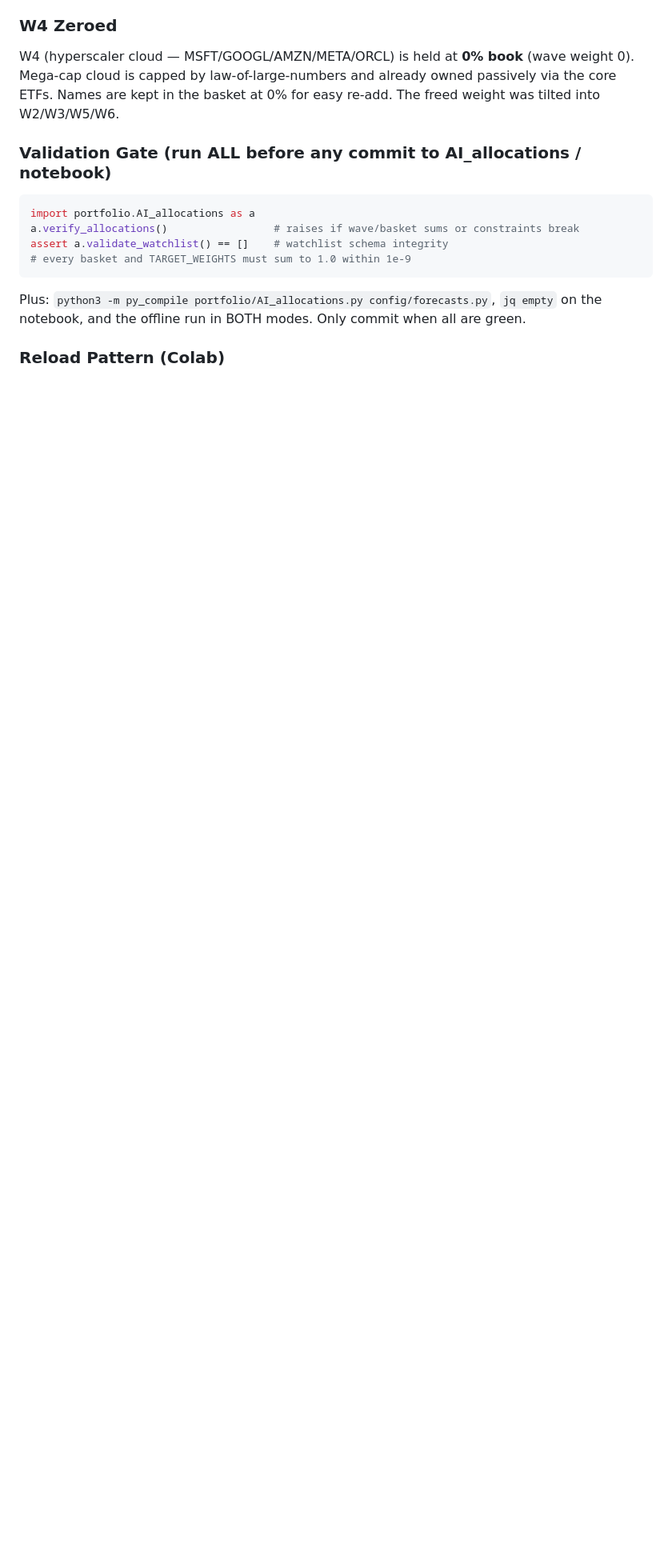
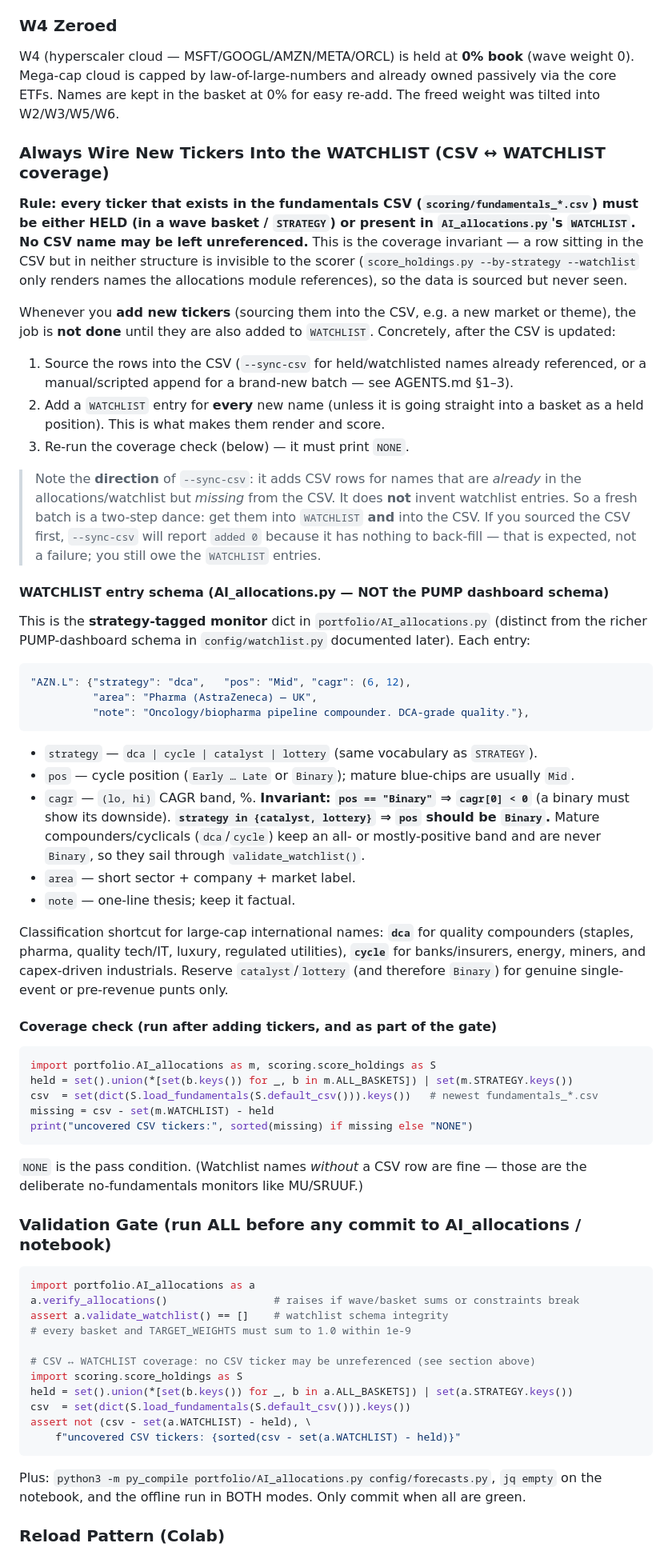
Before and after one commit to Shaakon35/Stock_portfolio, a Markdown page: SKILL.md, the part around the change. Shown at 80% size. Drawn GitHub-style; blank space fills up the shorter version.

Commit message:
Document CSV<->WATCHLIST coverage invariant in skill + AGENTS
New tickers sourced into the fundamentals CSV are invisible to the
scorer unless also referenced in AI_allocations.py (held or WATCHLIST).
Make 'always wire new tickers into the watchlist' an explicit rule:

- SKILL.md: new subsection with the rule, the AI_allocations WATCHLIST
  entry schema (distinct from the PUMP dashboard schema), a dca/cycle
  classification shortcut, and a coverage check; add the check to the
  validation gate.
- AGENTS.md: note the invariant + --sync-csv direction caveat in the
  sync-csv bullet, and wire the coverage assertion into the §6 gate.

Both documented gates verified to pass against the current repo.

Co-authored-by: Ona <no-reply@ona.com>

````diff
--- a/SKILL.md
+++ b/SKILL.md
@@ -187,6 +187,69 @@ W4 (hyperscaler cloud — MSFT/GOOGL/AMZN/META/ORCL) is held at **0% book** (wav
 Mega-cap cloud is capped by law-of-large-numbers and already owned passively via the core ETFs.
 Names are kept in the basket at 0% for easy re-add. The freed weight was tilted into W2/W3/W5/W6.
 
+### Always Wire New Tickers Into the WATCHLIST (CSV ↔ WATCHLIST coverage)
+
+**Rule: every ticker that exists in the fundamentals CSV (`scoring/fundamentals_*.csv`)
+must be either HELD (in a wave basket / `STRATEGY`) or present in `AI_allocations.py`'s
+`WATCHLIST`. No CSV name may be left unreferenced.** This is the coverage invariant — a row
+sitting in the CSV but in neither structure is invisible to the scorer (`score_holdings.py
+--by-strategy --watchlist` only renders names the allocations module references), so the data
+is sourced but never seen.
+
+Whenever you **add new tickers** (sourcing them into the CSV, e.g. a new market or theme), the
+job is **not done** until they are also added to `WATCHLIST`. Concretely, after the CSV is
+updated:
+
+1. Source the rows into the CSV (`--sync-csv` for held/watchlisted names already referenced,
+   or a manual/scripted append for a brand-new batch — see AGENTS.md §1–3).
+2. Add a `WATCHLIST` entry for **every** new name (unless it is going straight into a basket as
+   a held position). This is what makes them render and score.
+3. Re-run the coverage check (below) — it must print `NONE`.
+
+> Note the **direction** of `--sync-csv`: it adds CSV rows for names that are *already* in the
+> allocations/watchlist but *missing* from the CSV. It does **not** invent watchlist entries.
+> So a fresh batch is a two-step dance: get them into `WATCHLIST` **and** into the CSV. If you
+> sourced the CSV first, `--sync-csv` will report `added 0` because it has nothing to back-fill
+> — that is expected, not a failure; you still owe the `WATCHLIST` entries.
+
+#### WATCHLIST entry schema (AI_allocations.py — NOT the PUMP dashboard schema)
+
+This is the **strategy-tagged monitor** dict in `portfolio/AI_allocations.py` (distinct from
+the richer PUMP-dashboard schema in `config/watchlist.py` documented later). Each entry:
+
+```python
+"AZN.L": {"strategy": "dca",   "pos": "Mid", "cagr": (6, 12),
+          "area": "Pharma (AstraZeneca) — UK",
+          "note": "Oncology/biopharma pipeline compounder. DCA-grade quality."},
+```
+
+- `strategy` — `dca | cycle | catalyst | lottery` (same vocabulary as `STRATEGY`).
+- `pos` — cycle position (`Early … Late` or `Binary`); mature blue-chips are usually `Mid`.
+- `cagr` — `(lo, hi)` CAGR band, %. **Invariant: `pos == "Binary"` ⇒ `cagr[0] < 0`** (a binary
+  must show its downside). **`strategy in {catalyst, lottery}` ⇒ `pos` should be `Binary`.**
+  Mature compounders/cyclicals (`dca`/`cycle`) keep an all- or mostly-positive band and are
+  never `Binary`, so they sail through `validate_watchlist()`.
+- `area` — short sector + company + market label.
+- `note` — one-line thesis; keep it factual.
+
+Classification shortcut for large-cap international names: **`dca`** for quality compounders
+(staples, pharma, quality tech/IT, luxury, regulated utilities), **`cycle`** for
+banks/insurers, energy, miners, and capex-driven industrials. Reserve `catalyst`/`lottery`
+(and therefore `Binary`) for genuine single-event or pre-revenue punts only.
+
+#### Coverage check (run after adding tickers, and as part of the gate)
+
+```python
+import portfolio.AI_allocations as m, scoring.score_holdings as S
+held = set().union(*[set(b.keys()) for _, b in m.ALL_BASKETS]) | set(m.STRATEGY.keys())
+csv  = set(dict(S.load_fundamentals(S.default_csv())).keys())   # newest fundamentals_*.csv
+missing = csv - set(m.WATCHLIST) - held
+print("uncovered CSV tickers:", sorted(missing) if missing else "NONE")
+```
+
+`NONE` is the pass condition. (Watchlist names *without* a CSV row are fine — those are the
+deliberate no-fundamentals monitors like MU/SRUUF.)
+
 ### Validation Gate (run ALL before any commit to AI_allocations / notebook)
 
 ```python
@@ -194,6 +257,13 @@ import portfolio.AI_allocations as a
 a.verify_allocations()                 # raises if wave/basket sums or constraints break
 assert a.validate_watchlist() == []    # watchlist schema integrity
 # every basket and TARGET_WEIGHTS must sum to 1.0 within 1e-9
+
+# CSV ↔ WATCHLIST coverage: no CSV ticker may be unreferenced (see section above)
+import scoring.score_holdings as S
+held = set().union(*[set(b.keys()) for _, b in a.ALL_BASKETS]) | set(a.STRATEGY.keys())
+csv  = set(dict(S.load_fundamentals(S.default_csv())).keys())
+assert not (csv - set(a.WATCHLIST) - held), \
+    f"uncovered CSV tickers: {sorted(csv - set(a.WATCHLIST) - held)}"
 ```
 
 Plus: `python3 -m py_compile portfolio/AI_allocations.py config/forecasts.py`, `jq empty` on
````
Also changed, not shown: AGENTS.md (+20 -2 lines).
